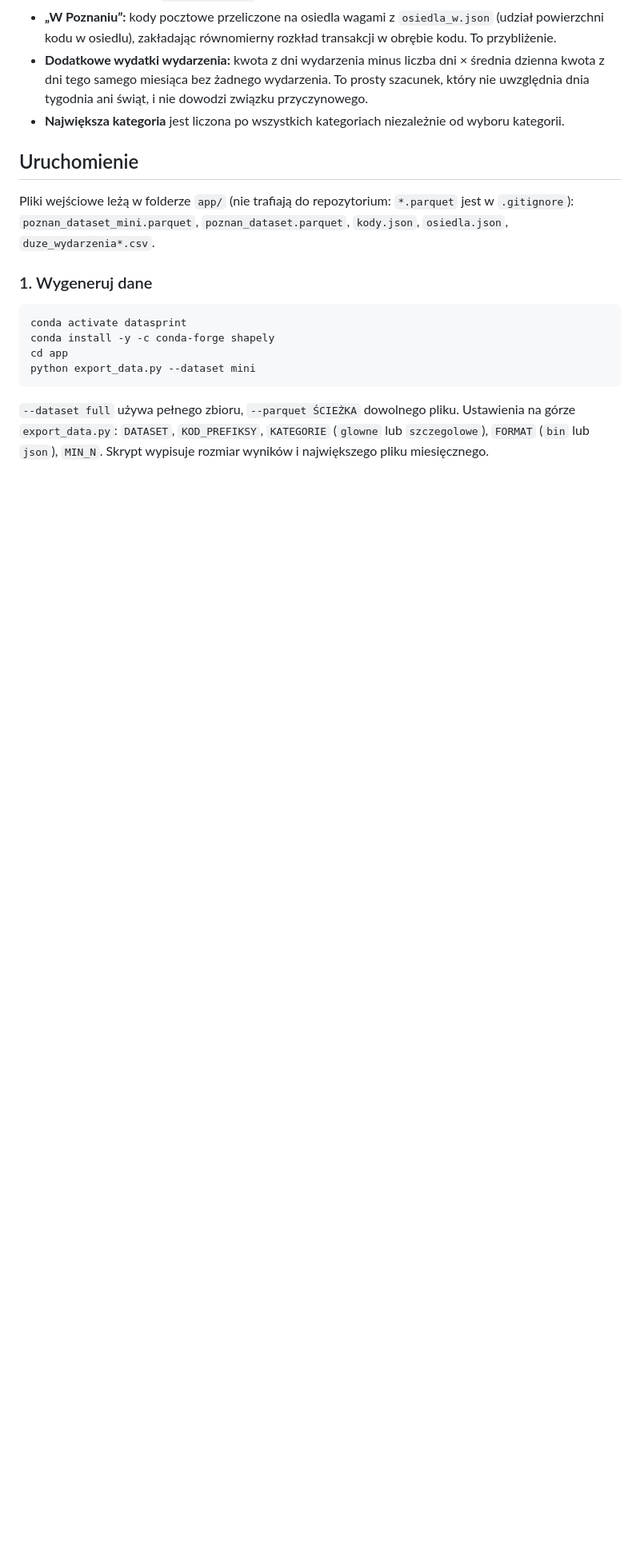
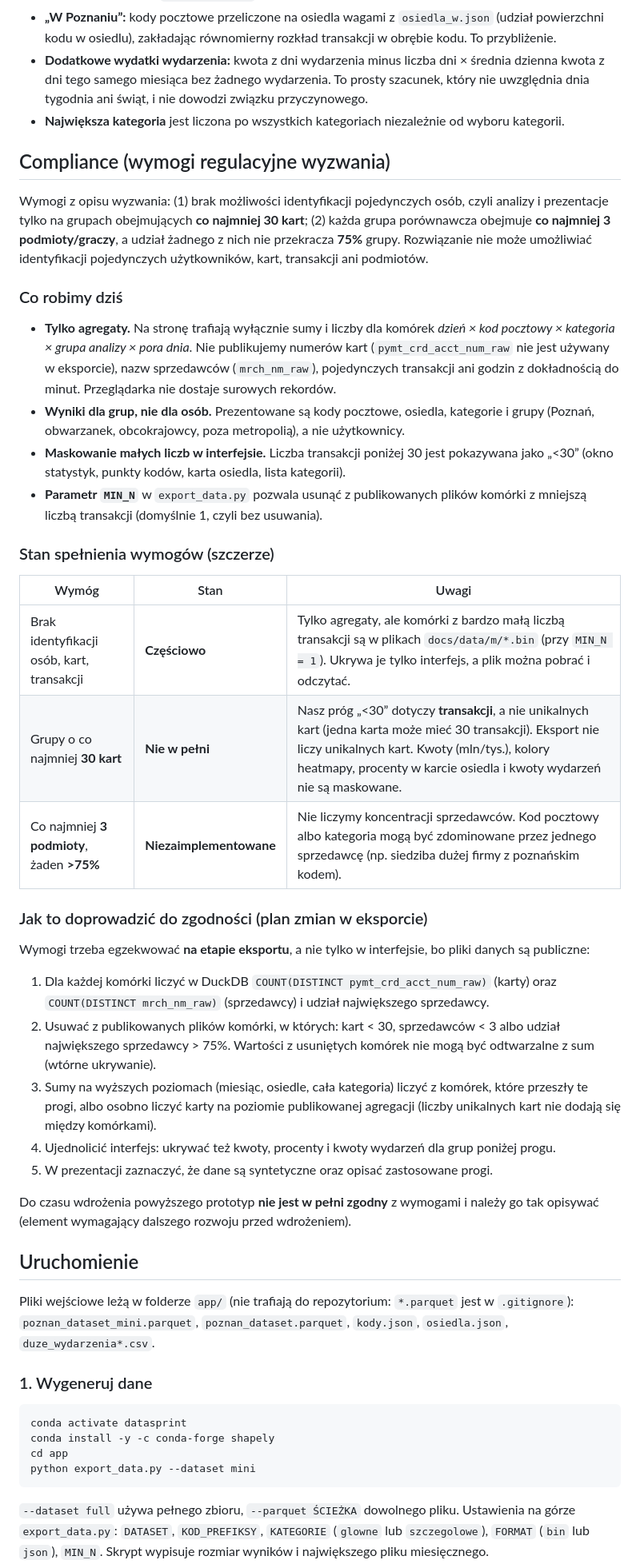
Before and after one commit to ZuzannaTabisz/app_datasprint, a Markdown page: README.md, the part around the change. Shown at 80% size. Rendered like a GitHub page; blank space fills up the shorter version.

```diff
--- a/README.md
+++ b/README.md
@@ -88,6 +88,32 @@ Karta osiedla i heatmapa używają kodu pocztowego **sprzedawcy** (gdzie zapłac
 - **Dodatkowe wydatki wydarzenia:** kwota z dni wydarzenia minus liczba dni × średnia dzienna kwota z dni tego samego miesiąca bez żadnego wydarzenia. To prosty szacunek, który nie uwzględnia dnia tygodnia ani świąt, i nie dowodzi związku przyczynowego.
 - **Największa kategoria** jest liczona po wszystkich kategoriach niezależnie od wyboru kategorii.
 
+## Compliance (wymogi regulacyjne wyzwania)
+Wymogi z opisu wyzwania: (1) brak możliwości identyfikacji pojedynczych osób, czyli analizy i prezentacje tylko na grupach obejmujących **co najmniej 30 kart**; (2) każda grupa porównawcza obejmuje **co najmniej 3 podmioty/graczy**, a udział żadnego z nich nie przekracza **75%** grupy. Rozwiązanie nie może umożliwiać identyfikacji pojedynczych użytkowników, kart, transakcji ani podmiotów.
+
+### Co robimy dziś
+- **Tylko agregaty.** Na stronę trafiają wyłącznie sumy i liczby dla komórek *dzień × kod pocztowy × kategoria × grupa analizy × pora dnia*. Nie publikujemy numerów kart (`pymt_crd_acct_num_raw` nie jest używany w eksporcie), nazw sprzedawców (`mrch_nm_raw`), pojedynczych transakcji ani godzin z dokładnością do minut. Przeglądarka nie dostaje surowych rekordów.
+- **Wyniki dla grup, nie dla osób.** Prezentowane są kody pocztowe, osiedla, kategorie i grupy (Poznań, obwarzanek, obcokrajowcy, poza metropolią), a nie użytkownicy.
+- **Maskowanie małych liczb w interfejsie.** Liczba transakcji poniżej 30 jest pokazywana jako „<30” (okno statystyk, punkty kodów, karta osiedla, lista kategorii).
+- **Parametr `MIN_N`** w `export_data.py` pozwala usunąć z publikowanych plików komórki z mniejszą liczbą transakcji (domyślnie 1, czyli bez usuwania).
+
+### Stan spełnienia wymogów (szczerze)
+| Wymóg | Stan | Uwagi |
+|---|---|---|
+| Brak identyfikacji osób, kart, transakcji | **Częściowo** | Tylko agregaty, ale komórki z bardzo małą liczbą transakcji są w plikach `docs/data/m/*.bin` (przy `MIN_N = 1`). Ukrywa je tylko interfejs, a plik można pobrać i odczytać. |
+| Grupy o co najmniej **30 kart** | **Nie w pełni** | Nasz próg „<30” dotyczy **transakcji**, a nie unikalnych kart (jedna karta może mieć 30 transakcji). Eksport nie liczy unikalnych kart. Kwoty (mln/tys.), kolory heatmapy, procenty w karcie osiedla i kwoty wydarzeń nie są maskowane. |
+| Co najmniej **3 podmioty**, żaden **>75%** | **Niezaimplementowane** | Nie liczymy koncentracji sprzedawców. Kod pocztowy albo kategoria mogą być zdominowane przez jednego sprzedawcę (np. siedziba dużej firmy z poznańskim kodem). |
+
+### Jak to doprowadzić do zgodności (plan zmian w eksporcie)
+Wymogi trzeba egzekwować **na etapie eksportu**, a nie tylko w interfejsie, bo pliki danych są publiczne:
+1. Dla każdej komórki liczyć w DuckDB `COUNT(DISTINCT pymt_crd_acct_num_raw)` (karty) oraz `COUNT(DISTINCT mrch_nm_raw)` (sprzedawcy) i udział największego sprzedawcy.
+2. Usuwać z publikowanych plików komórki, w których: kart < 30, sprzedawców < 3 albo udział największego sprzedawcy > 75%. Wartości z usuniętych komórek nie mogą być odtwarzalne z sum (wtórne ukrywanie).
+3. Sumy na wyższych poziomach (miesiąc, osiedle, cała kategoria) liczyć z komórek, które przeszły te progi, albo osobno liczyć karty na poziomie publikowanej agregacji (liczby unikalnych kart nie dodają się między komórkami).
+4. Ujednolicić interfejs: ukrywać też kwoty, procenty i kwoty wydarzeń dla grup poniżej progu.
+5. W prezentacji zaznaczyć, że dane są syntetyczne oraz opisać zastosowane progi.
+
+Do czasu wdrożenia powyższego prototyp **nie jest w pełni zgodny** z wymogami i należy go tak opisywać (element wymagający dalszego rozwoju przed wdrożeniem).
+
 ## Uruchomienie
 Pliki wejściowe leżą w folderze `app/` (nie trafiają do repozytorium: `*.parquet` jest w `.gitignore`):
 `poznan_dataset_mini.parquet`, `poznan_dataset.parquet`, `kody.json`, `osiedla.json`, `duze_wydarzenia*.csv`.
```
